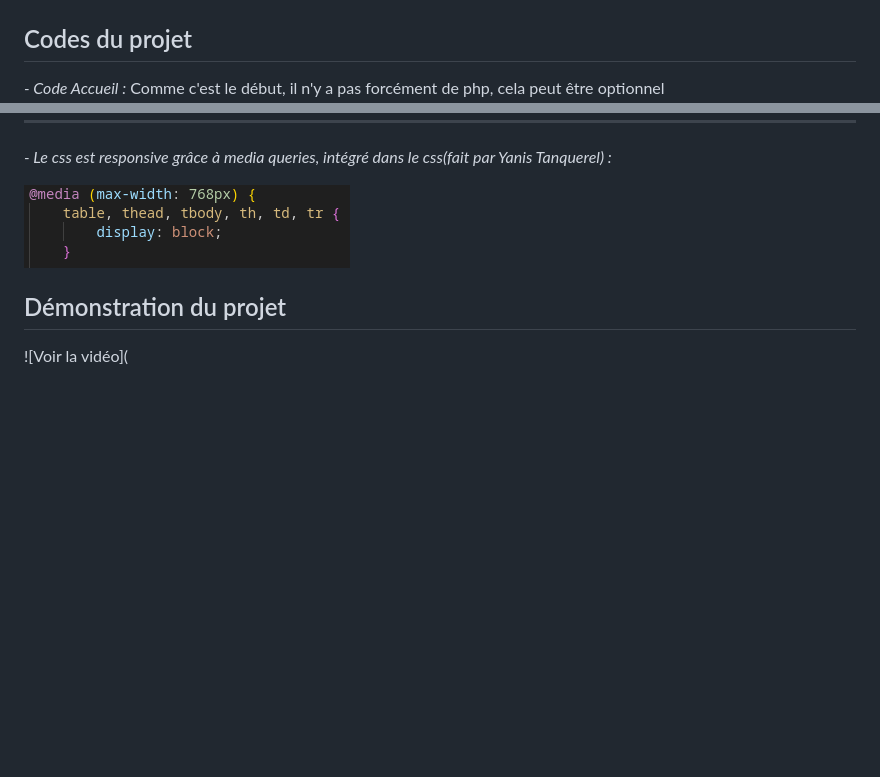
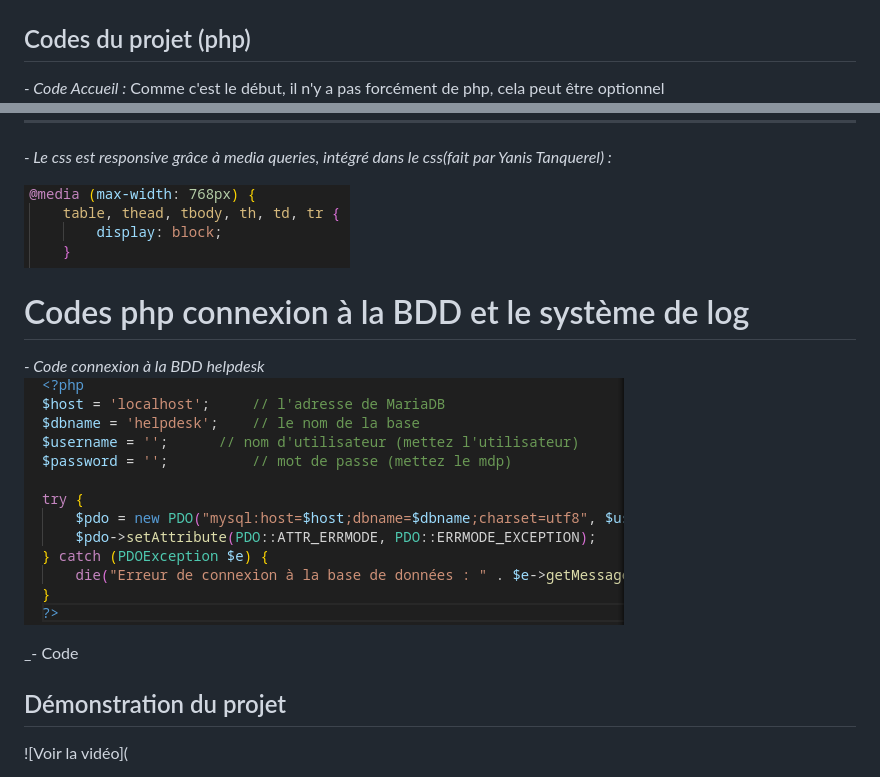
Before and after one commit to MJSIO1A/helpdesksio, a Markdown page: README.md, 2 parts joined by grey strips. Rendered like a GitHub page; blank space fills up the shorter version.

```diff
--- a/README.md
+++ b/README.md
@@ -68,7 +68,7 @@ _Tout les codes des pages ci-dessous sont après la présentation graphique des
 **- Système de log (fait en collaboration avec Lucas Sueur + une fonctionnalitée)**
 ![logs](https://github.com/MJSIO1A/helpdesksio/blob/main/images/logs.png)
 
-## Codes du projet
+## Codes du projet (php)
 
 _- Code Accueil :_ Comme c'est le début, il n'y a pas forcément de php, cela peut être optionnel
 ![CodeAccueil](https://github.com/MJSIO1A/helpdesksio/blob/main/images/code1.png)
@@ -110,6 +110,14 @@ _- Le css est responsive grâce à media queries, intégré dans le css(fait par
 ![queries](https://github.com/MJSIO1A/helpdesksio/blob/main/images/queries.png)
 
 
+# Codes php connexion à la BDD et le système de log
+
+_- Code connexion à la BDD helpdesk_
+![bdd](https://github.com/MJSIO1A/helpdesksio/blob/main/images/dbconn.png)
+
+_- Code
+
+
 ## Démonstration du projet
 
 ![Voir la vidéo](
```
